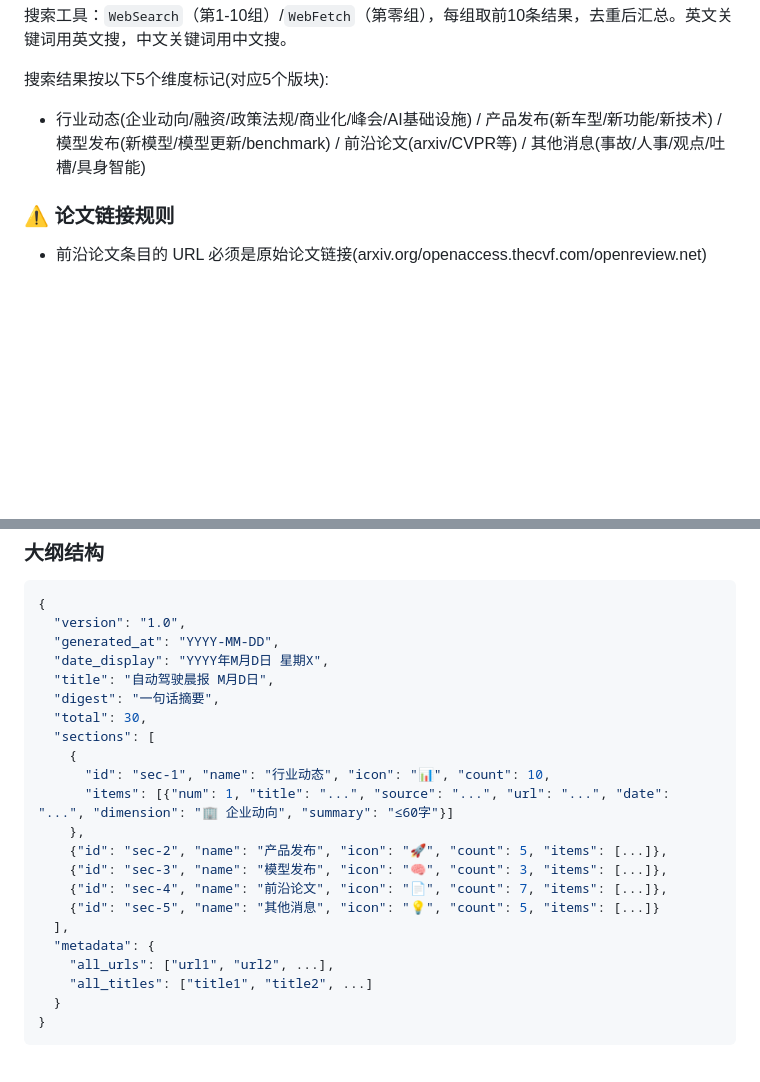
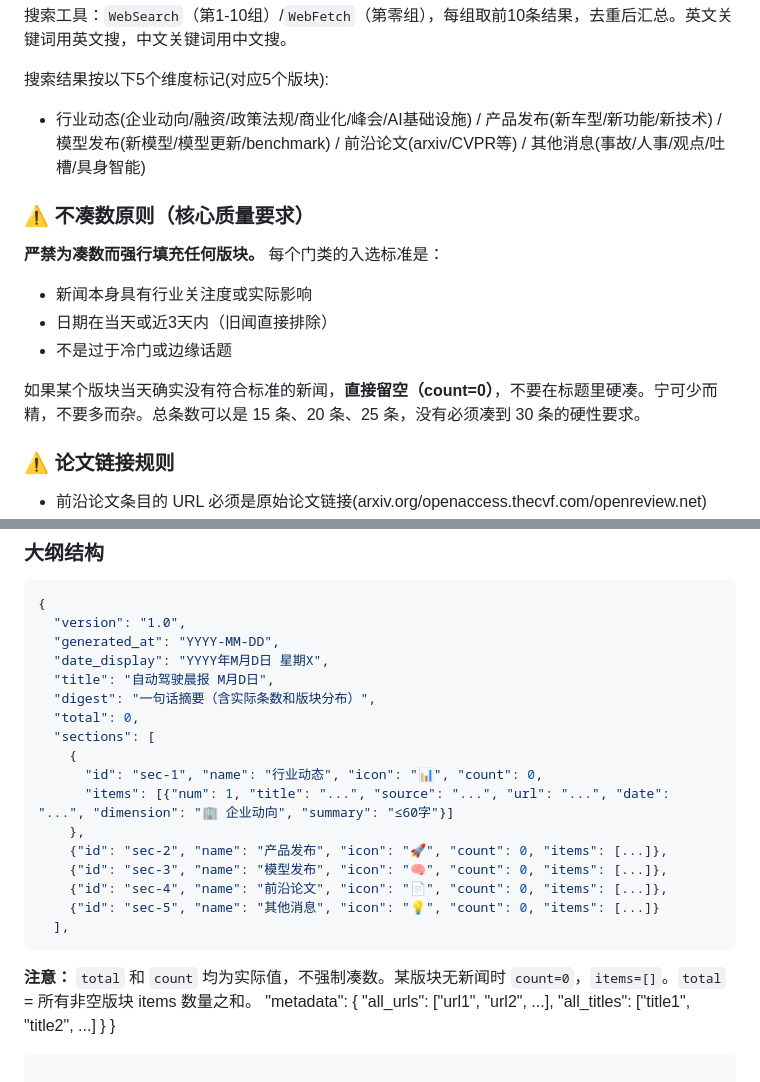
Before and after one commit to JacobZhu404/singer, a Markdown page: SKILL.md, 2 parts joined by grey strips. Rendered like a GitHub page; blank space fills up the shorter version.

Commit message:
refactor: 引入不凑数原则，版块count可为0，total为实际值

````diff
--- a/SKILL.md
+++ b/SKILL.md
@@ -62,6 +62,14 @@ agent_created: true
 搜索结果按以下5个维度标记(对应5个版块):
 - 行业动态(企业动向/融资/政策法规/商业化/峰会/AI基础设施) / 产品发布(新车型/新功能/新技术) / 模型发布(新模型/模型更新/benchmark) / 前沿论文(arxiv/CVPR等) / 其他消息(事故/人事/观点/吐槽/具身智能)
 
+### ⚠️ 不凑数原则（核心质量要求）
+**严禁为凑数而强行填充任何版块。** 每个门类的入选标准是：
+- 新闻本身具有行业关注度或实际影响
+- 日期在当天或近3天内（旧闻直接排除）
+- 不是过于冷门或边缘话题
+
+如果某个版块当天确实没有符合标准的新闻，**直接留空（count=0）**，不要在标题里硬凑。宁可少而精，不要多而杂。总条数可以是 15 条、20 条、25 条，没有必须凑到 30 条的硬性要求。
+
 ### ⚠️ 论文链接规则
 - 前沿论文条目的 URL 必须是原始论文链接(arxiv.org/openaccess.thecvf.com/openreview.net)
 - papernotes.org 等聚合器链接会被 `check_url_quality.py` 标记为 reject
@@ -78,18 +86,21 @@ agent_created: true
   "generated_at": "YYYY-MM-DD",
   "date_display": "YYYY年M月D日 星期X",
   "title": "自动驾驶晨报 M月D日",
-  "digest": "一句话摘要",
-  "total": 30,
+  "digest": "一句话摘要（含实际条数和版块分布）",
+  "total": 0,
   "sections": [
     {
-      "id": "sec-1", "name": "行业动态", "icon": "📊", "count": 10,
+      "id": "sec-1", "name": "行业动态", "icon": "📊", "count": 0,
       "items": [{"num": 1, "title": "...", "source": "...", "url": "...", "date": "...", "dimension": "🏢 企业动向", "summary": "≤60字"}]
     },
-    {"id": "sec-2", "name": "产品发布", "icon": "🚀", "count": 5, "items": [...]},
-    {"id": "sec-3", "name": "模型发布", "icon": "🧠", "count": 3, "items": [...]},
-    {"id": "sec-4", "name": "前沿论文", "icon": "📄", "count": 7, "items": [...]},
-    {"id": "sec-5", "name": "其他消息", "icon": "💡", "count": 5, "items": [...]}
+    {"id": "sec-2", "name": "产品发布", "icon": "🚀", "count": 0, "items": [...]},
+    {"id": "sec-3", "name": "模型发布", "icon": "🧠", "count": 0, "items": [...]},
+    {"id": "sec-4", "name": "前沿论文", "icon": "📄", "count": 0, "items": [...]},
+    {"id": "sec-5", "name": "其他消息", "icon": "💡", "count": 0, "items": [...]}
   ],
+```
+
+**注意：** `total` 和 `count` 均为实际值，不强制凑数。某版块无新闻时 `count=0`，`items=[]`。`total` = 所有非空版块 items 数量之和。
   "metadata": {
     "all_urls": ["url1", "url2", ...],
     "all_titles": ["title1", "title2", ...]
````
